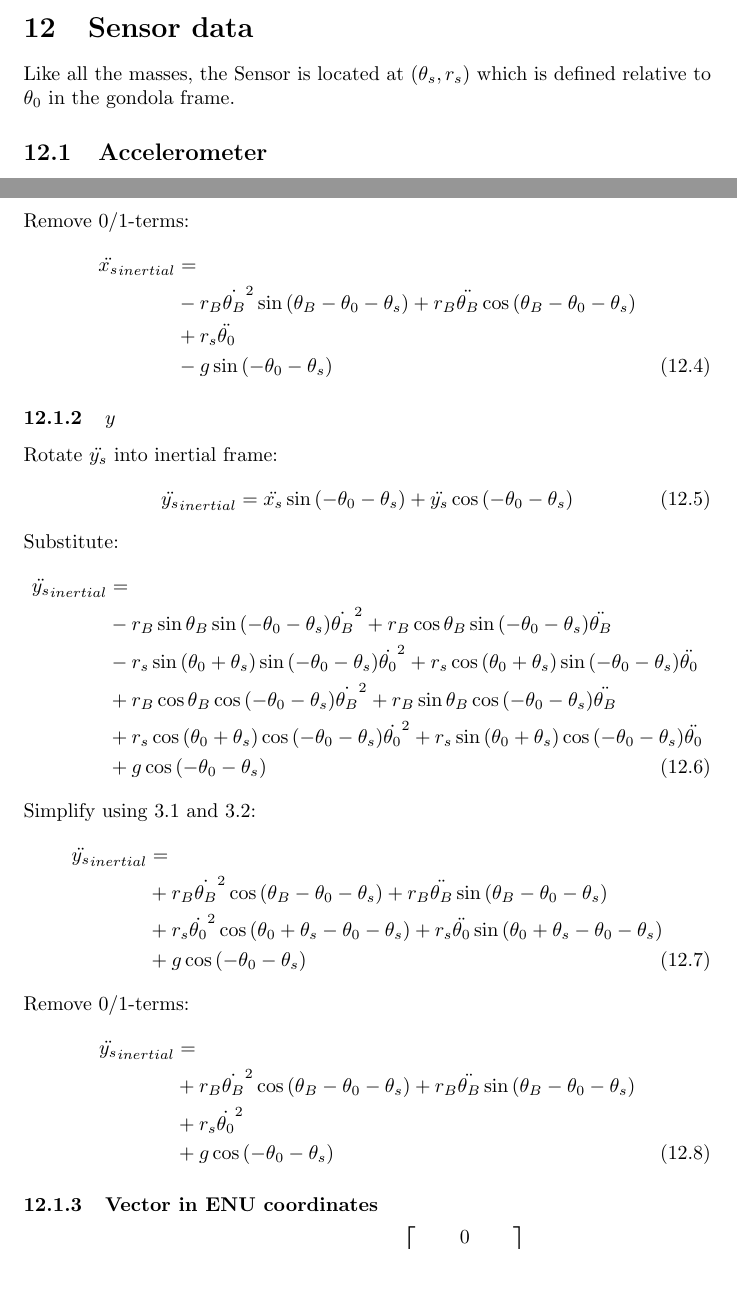
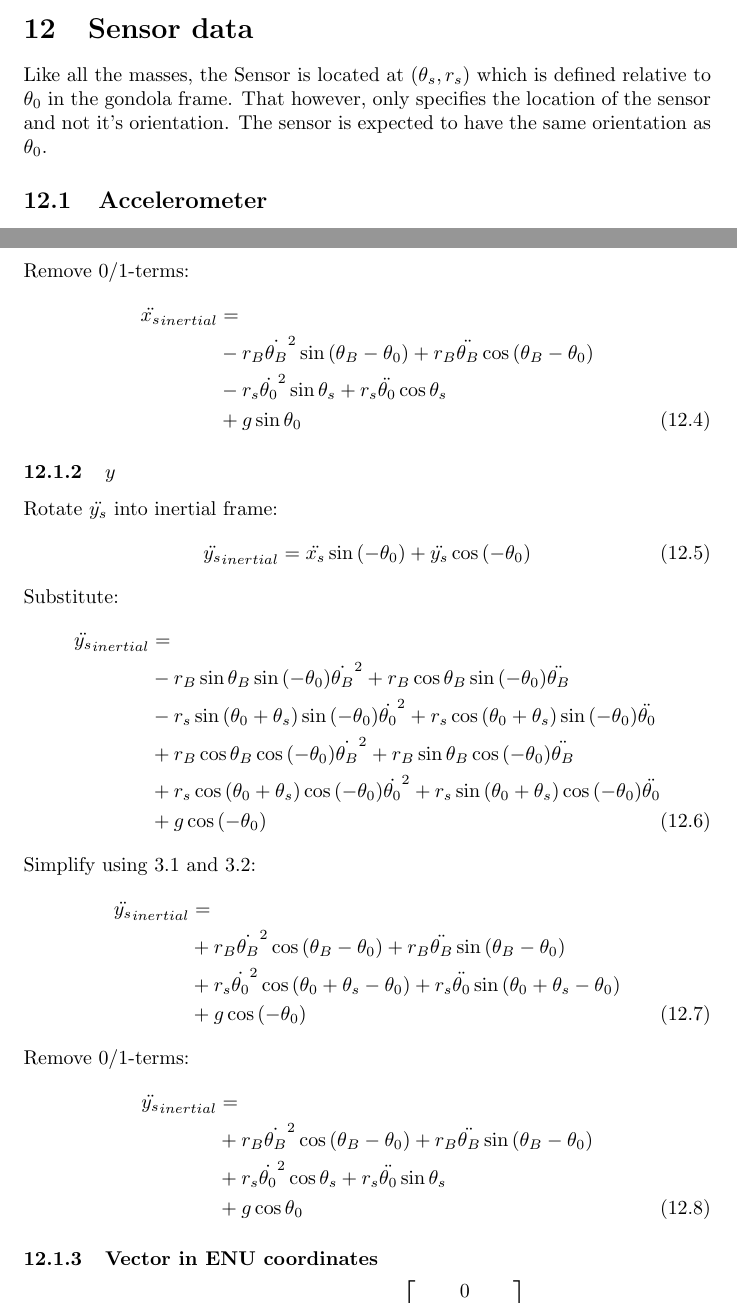
Before and after one commit to ridephysics/sensoreval, a LaTeX document (docs/booster.tex): two parts of pages 6 and 7 of 10, joined at a grey line, cut so that both start at the same text, the shorter picture padded with empty space. Compiled offline with pdfLaTeX.

Commit message:
docs/booster: don't rotate sensor by \theta_s

```diff
--- a/docs/booster.tex
+++ b/docs/booster.tex
@@ -291,6 +291,8 @@ rewrite as state space:
 
 \section{Sensor data}
 Like all the masses, the Sensor is located at $(\theta_s, r_s)$ which is defined relative to $\theta_0$ in the gondola frame.
+That however, only specifies the location of the sensor and not it's orientation.
+The sensor is expected to have the same orientation as $\theta_0$.
 
 \subsection{Accelerometer}
 \subsubsection{$x$}
@@ -323,46 +325,48 @@ Simplify using \ref{eq:ti_coscos_sinsin} and \ref{eq:ti_sincos_cossin}:
 Remove 0/1-terms:
 \begin{align}
 \ddot{x_s}_{inertial} &= \nonumber \\
-    &- r_B \dot{\theta_B}^2 \sin{(\theta_B - \theta_0 - \theta_s)}
-     + r_B \ddot{\theta_B} \cos{(\theta_B -\theta_0 - \theta_s)} \nonumber \\
-    &+ r_s \ddot{\theta_0} \nonumber \\
-    &- g \sin{(-\theta_0 - \theta_s)}
+    &- r_B \dot{\theta_B}^2 \sin{(\theta_B - \theta_0)}
+     + r_B \ddot{\theta_B} \cos{(\theta_B -\theta_0)} \nonumber \\
+    &- r_s \dot{\theta_0}^2 \sin{\theta_s}
+     + r_s \ddot{\theta_0} \cos{\theta_s} \nonumber \\
+    &+ g \sin{\theta_0}
 \end{align}
 
 \subsubsection{$y$}
 Rotate $\ddot{y_s}$ into inertial frame:
 \begin{align}
-\ddot{y_s}_{inertial} = \ddot{x_s} \sin{(-\theta_0 - \theta_s)} + \ddot{y_s} \cos{(-\theta_0 - \theta_s)}
+\ddot{y_s}_{inertial} = \ddot{x_s} \sin{(-\theta_0)} + \ddot{y_s} \cos{(-\theta_0)}
 \end{align}
 Substitute:
 \begin{align}
 \ddot{y_s}_{inertial} &= \nonumber \\
-    &- r_B \sin \theta_B \sin{(-\theta_0 - \theta_s)} \dot{\theta_B}^2
-     + r_B \cos \theta_B \sin{(-\theta_0 - \theta_s)} \ddot{\theta_B} \nonumber \\
-    &- r_s \sin{(\theta_0 + \theta_s)} \sin{(-\theta_0 - \theta_s)} \dot{\theta_0}^2
-     + r_s \cos{(\theta_0 + \theta_s)} \sin{(-\theta_0 - \theta_s)} \ddot{\theta_0} \nonumber \\
-    &+ r_B \cos \theta_B \cos{(-\theta_0 - \theta_s)} \dot{\theta_B}^2
-     + r_B \sin \theta_B \cos{(-\theta_0 - \theta_s)} \ddot{\theta_B} \nonumber \\
-    &+ r_s \cos{(\theta_0 + \theta_s)} \cos{(-\theta_0 - \theta_s)} \dot{\theta_0}^2
-     + r_s \sin{(\theta_0 + \theta_s)} \cos{(-\theta_0 - \theta_s)} \ddot{\theta_0} \nonumber \\
-    &+ g \cos{(-\theta_0 - \theta_s)}
+    &- r_B \sin \theta_B \sin{(-\theta_0)} \dot{\theta_B}^2
+     + r_B \cos \theta_B \sin{(-\theta_0)} \ddot{\theta_B} \nonumber \\
+    &- r_s \sin{(\theta_0 + \theta_s)} \sin{(-\theta_0)} \dot{\theta_0}^2
+     + r_s \cos{(\theta_0 + \theta_s)} \sin{(-\theta_0)} \ddot{\theta_0} \nonumber \\
+    &+ r_B \cos \theta_B \cos{(-\theta_0)} \dot{\theta_B}^2
+     + r_B \sin \theta_B \cos{(-\theta_0)} \ddot{\theta_B} \nonumber \\
+    &+ r_s \cos{(\theta_0 + \theta_s)} \cos{(-\theta_0)} \dot{\theta_0}^2
+     + r_s \sin{(\theta_0 + \theta_s)} \cos{(-\theta_0)} \ddot{\theta_0} \nonumber \\
+    &+ g \cos{(-\theta_0)}
 \end{align}
 Simplify using \ref{eq:ti_coscos_sinsin} and \ref{eq:ti_sincos_cossin}:
 \begin{align}
 \ddot{y_s}_{inertial} &= \nonumber \\
-    &+ r_B \dot{\theta_B}^2 \cos{(\theta_B - \theta_0 - \theta_s)}
-     + r_B \ddot{\theta_B} \sin{(\theta_B - \theta_0 - \theta_s)} \nonumber \\
-    &+ r_s \dot{\theta_0}^2 \cos{(\theta_0 + \theta_s - \theta_0 - \theta_s)}
-     + r_s \ddot{\theta_0} \sin{(\theta_0 + \theta_s - \theta_0 - \theta_s)} \nonumber \\
-    &+ g \cos{(-\theta_0 - \theta_s)}
+    &+ r_B \dot{\theta_B}^2 \cos{(\theta_B - \theta_0)}
+     + r_B \ddot{\theta_B} \sin{(\theta_B - \theta_0)} \nonumber \\
+    &+ r_s \dot{\theta_0}^2 \cos{(\theta_0 + \theta_s - \theta_0)}
+     + r_s \ddot{\theta_0} \sin{(\theta_0 + \theta_s - \theta_0)} \nonumber \\
+    &+ g \cos{(-\theta_0)}
 \end{align}
 Remove 0/1-terms:
 \begin{align}
 \ddot{y_s}_{inertial} &= \nonumber \\
-    &+ r_B \dot{\theta_B}^2 \cos{(\theta_B - \theta_0 - \theta_s)}
-     + r_B \ddot{\theta_B} \sin{(\theta_B - \theta_0 - \theta_s)} \nonumber \\
-    &+ r_s \dot{\theta_0}^2 \nonumber \\
-    &+ g \cos{(-\theta_0 - \theta_s)}
+    &+ r_B \dot{\theta_B}^2 \cos{(\theta_B - \theta_0)}
+     + r_B \ddot{\theta_B} \sin{(\theta_B - \theta_0)} \nonumber \\
+    &+ r_s \dot{\theta_0}^2 \cos{\theta_s}
+     + r_s \ddot{\theta_0} \sin{\theta_s} \nonumber \\
+    &+ g \cos\theta_0
 \end{align}
 
 \subsubsection{Vector in ENU coordinates}
```
Also changed, not shown: docs/booster.tex (30 more changed lines).
